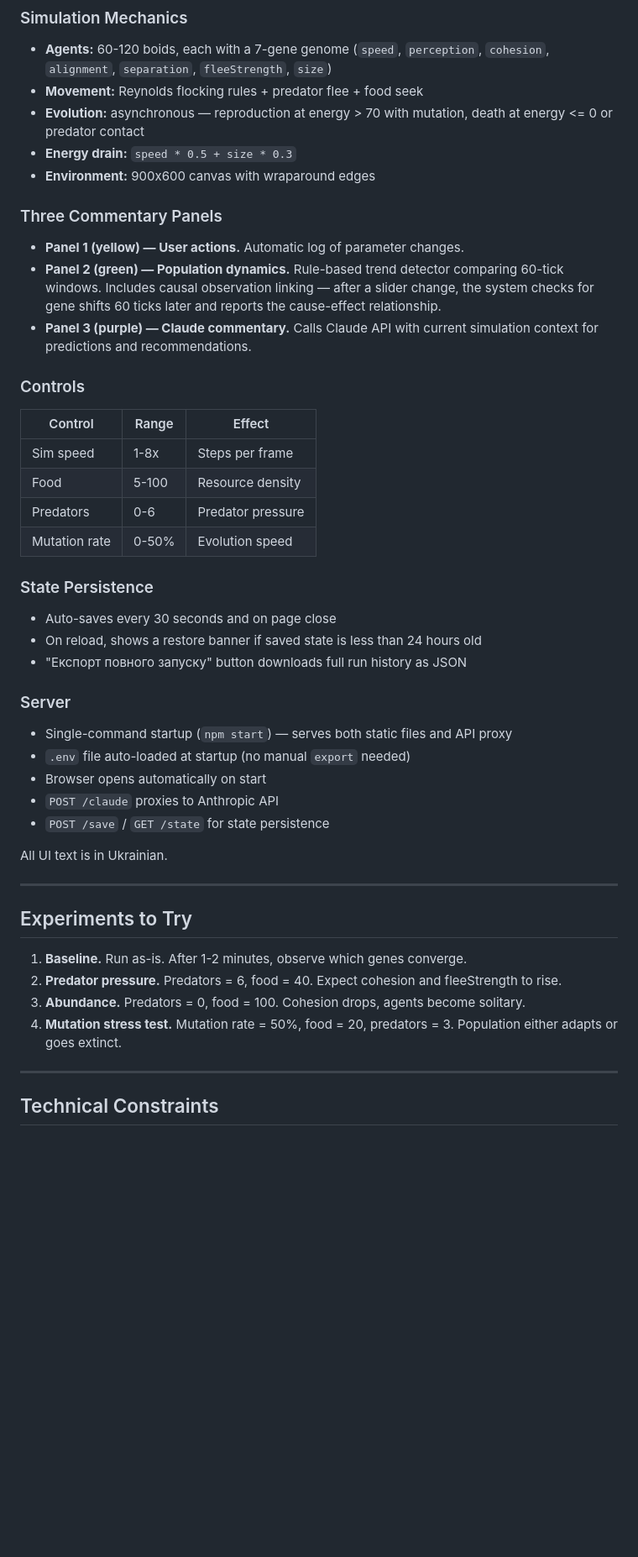
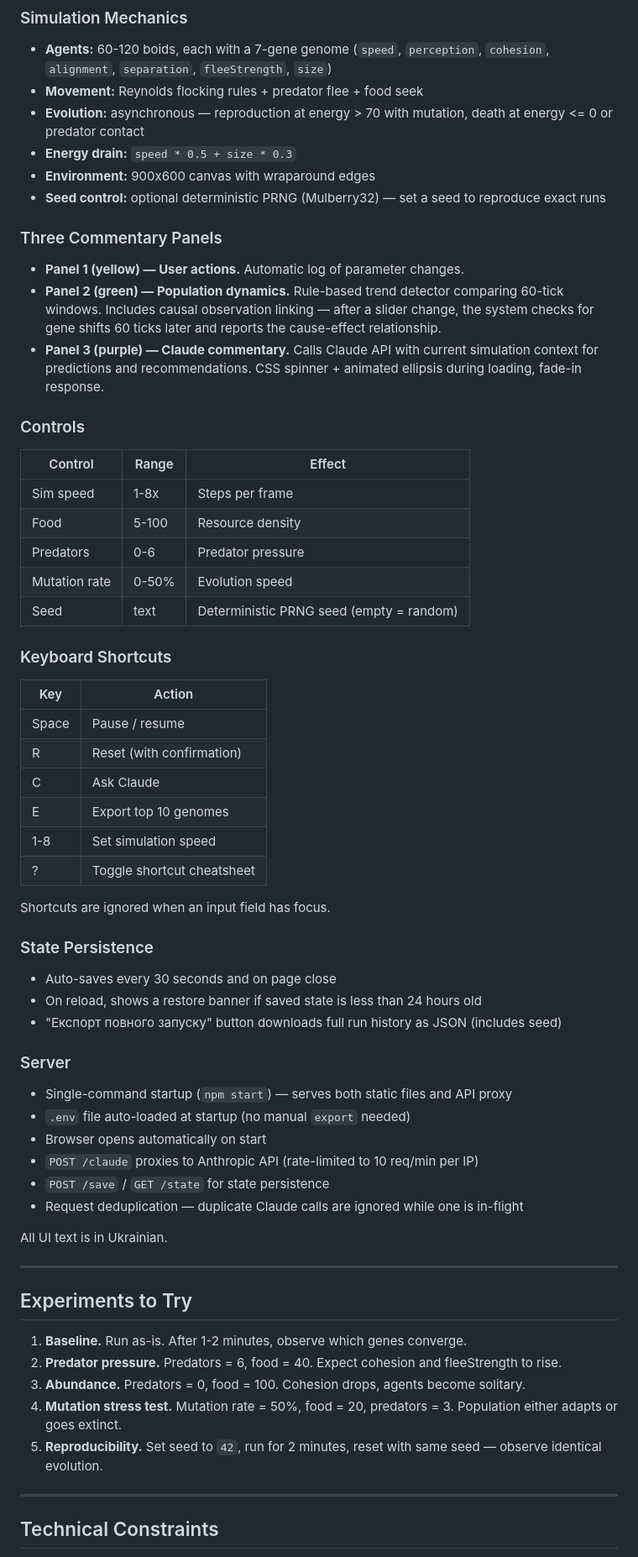
Before and after one commit to ichMaster/swarm, a Markdown page: README.md, the part around one of its changes. Shown at 84% size. GitHub-like rendering; blank space fills up the shorter version.

Commit message:
update README to reflect phase 3 features
Added keyboard shortcuts table, seed control, rate limiter,
request deduplication, loading animation, prng.js and
rate-limiter.js to project structure.

Co-Authored-By: Claude Opus 4.6 (1M context) <noreply@anthropic.com>

```diff
--- a/README.md
+++ b/README.md
@@ -70,12 +72,13 @@ npm run test:integration   # integration tests only
 - **Evolution:** asynchronous — reproduction at energy > 70 with mutation, death at energy <= 0 or predator contact
 - **Energy drain:** `speed * 0.5 + size * 0.3`
 - **Environment:** 900x600 canvas with wraparound edges
+- **Seed control:** optional deterministic PRNG (Mulberry32) — set a seed to reproduce exact runs
 
 ### Three Commentary Panels
 
 - **Panel 1 (yellow) — User actions.** Automatic log of parameter changes.
 - **Panel 2 (green) — Population dynamics.** Rule-based trend detector comparing 60-tick windows. Includes causal observation linking — after a slider change, the system checks for gene shifts 60 ticks later and reports the cause-effect relationship.
-- **Panel 3 (purple) — Claude commentary.** Calls Claude API with current simulation context for predictions and recommendations.
+- **Panel 3 (purple) — Claude commentary.** Calls Claude API with current simulation context for predictions and recommendations. CSS spinner + animated ellipsis during loading, fade-in response.
 
 ### Controls
 
@@ -85,20 +88,35 @@ npm run test:integration   # integration tests only
 | Food | 5-100 | Resource density |
 | Predators | 0-6 | Predator pressure |
 | Mutation rate | 0-50% | Evolution speed |
+| Seed | text | Deterministic PRNG seed (empty = random) |
+
+### Keyboard Shortcuts
+
+| Key | Action |
+|-----|--------|
+| Space | Pause / resume |
+| R | Reset (with confirmation) |
+| C | Ask Claude |
+| E | Export top 10 genomes |
+| 1-8 | Set simulation speed |
+| ? | Toggle shortcut cheatsheet |
+
+Shortcuts are ignored when an input field has focus.
 
 ### State Persistence
 
 - Auto-saves every 30 seconds and on page close
 - On reload, shows a restore banner if saved state is less than 24 hours old
-- "Експорт повного запуску" button downloads full run history as JSON
+- "Експорт повного запуску" button downloads full run history as JSON (includes seed)
 
 ### Server
 
 - Single-command startup (`npm start`) — serves both static files and API proxy
 - `.env` file auto-loaded at startup (no manual `export` needed)
 - Browser opens automatically on start
-- `POST /claude` proxies to Anthropic API
+- `POST /claude` proxies to Anthropic API (rate-limited to 10 req/min per IP)
 - `POST /save` / `GET /state` for state persistence
+- Request deduplication — duplicate Claude calls are ignored while one is in-flight
 
 All UI text is in Ukrainian.
 
@@ -110,6 +128,7 @@ All UI text is in Ukrainian.
 2. **Predator pressure.** Predators = 6, food = 40. Expect cohesion and fleeStrength to rise.
 3. **Abundance.** Predators = 0, food = 100. Cohesion drops, agents become solitary.
 4. **Mutation stress test.** Mutation rate = 50%, food = 20, predators = 3. Population either adapts or goes extinct.
+5. **Reproducibility.** Set seed to `42`, run for 2 minutes, reset with same seed — observe identical evolution.
 
 ---
 
```
Also changed, not shown: other parts of README.md (+4 -2 lines).
